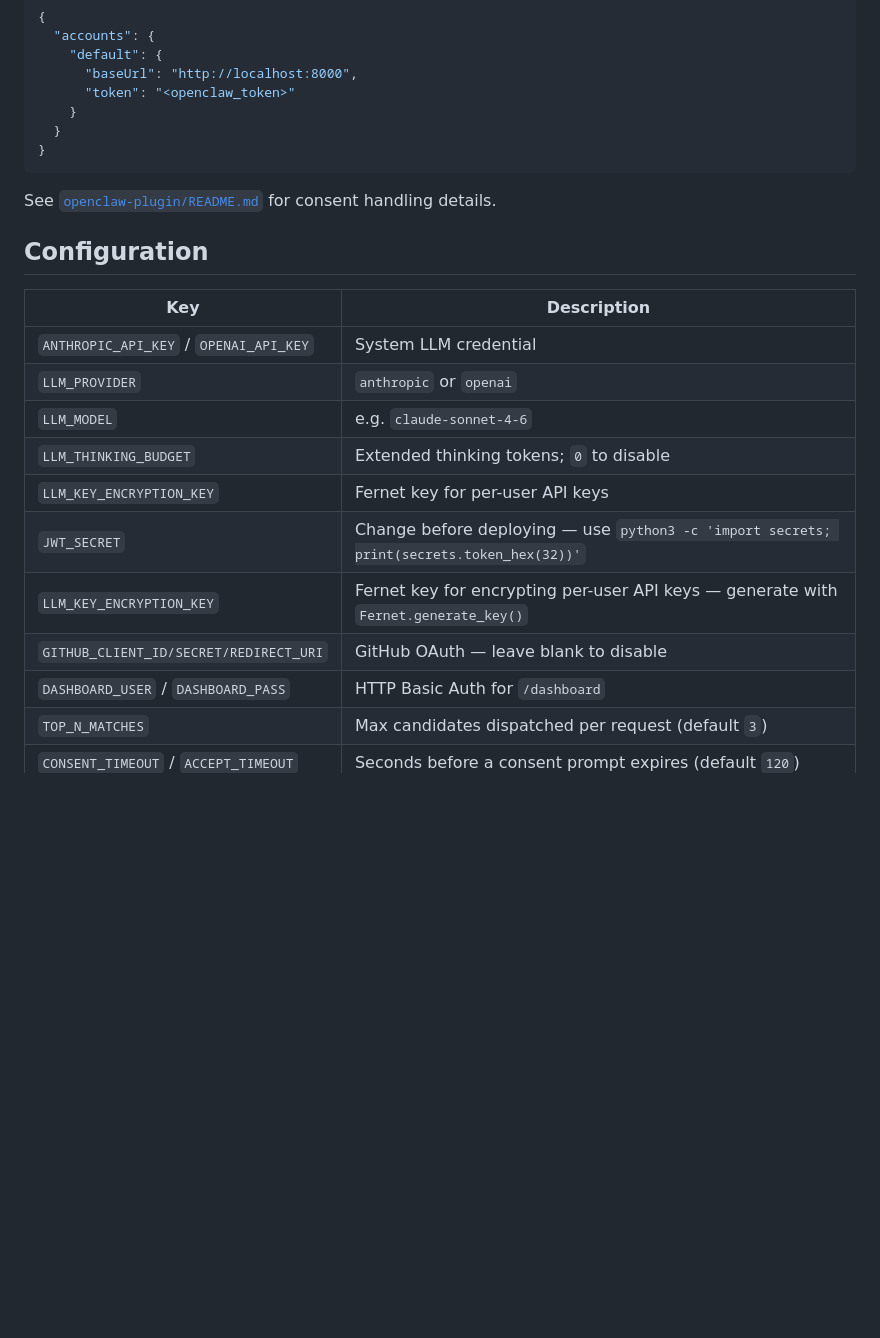
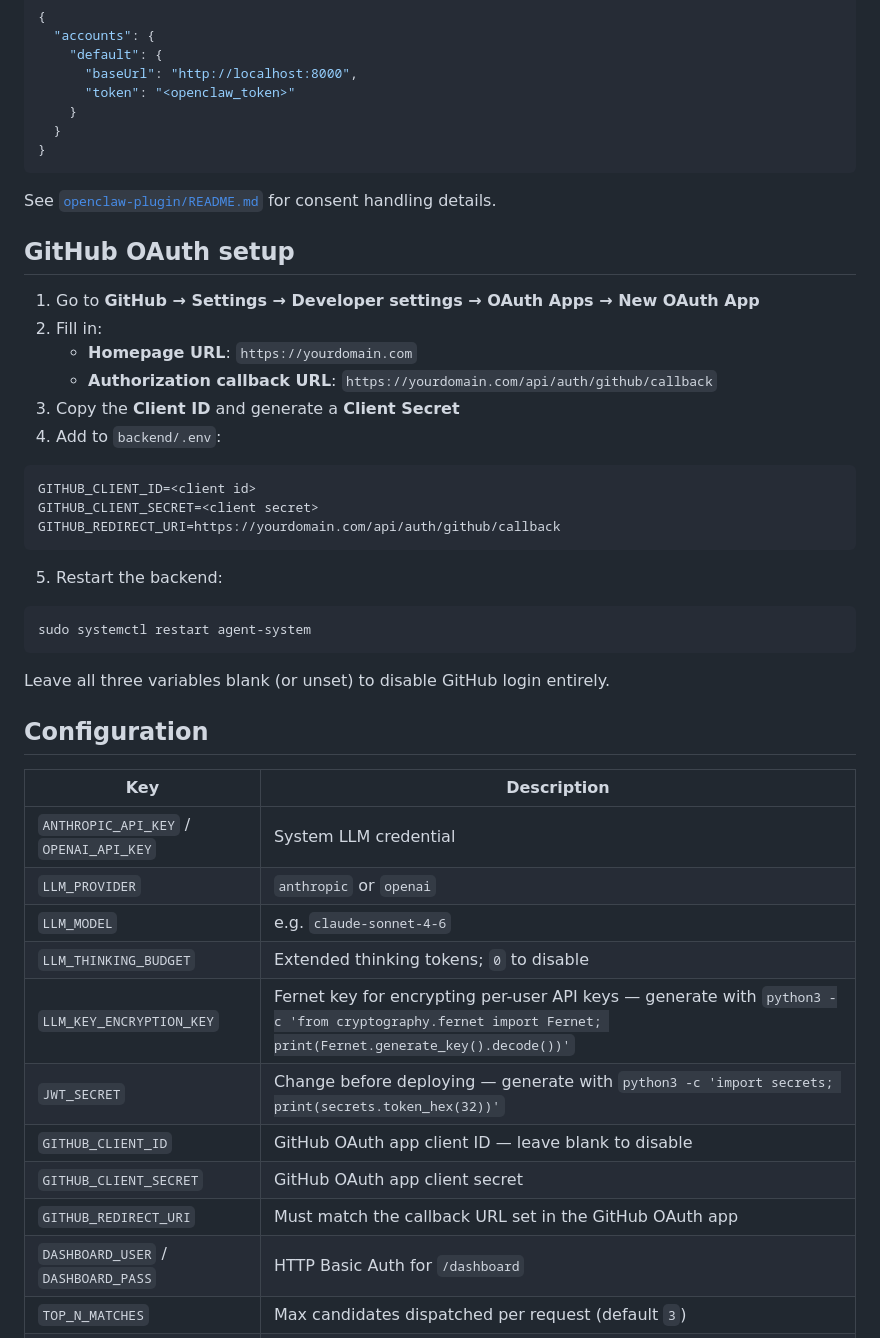
Before and after one commit to haozeli2009/Hands-and-Claws, a Markdown page: README.md, the part around the change. Rendered like a GitHub page; blank space fills up the shorter version.

Commit message:
Add GitHub OAuth setup guide, fix duplicate config table entry

````diff
--- a/README.md
+++ b/README.md
@@ -156,6 +156,29 @@ Create `~/.openclaw/hands-and-claws.json`:
 
 See [`openclaw-plugin/README.md`](openclaw-plugin/README.md) for consent handling details.
 
+## GitHub OAuth setup
+
+1. Go to **GitHub → Settings → Developer settings → OAuth Apps → New OAuth App**
+2. Fill in:
+   - **Homepage URL**: `https://yourdomain.com`
+   - **Authorization callback URL**: `https://yourdomain.com/api/auth/github/callback`
+3. Copy the **Client ID** and generate a **Client Secret**
+4. Add to `backend/.env`:
+
+```
+GITHUB_CLIENT_ID=<client id>
+GITHUB_CLIENT_SECRET=<client secret>
+GITHUB_REDIRECT_URI=https://yourdomain.com/api/auth/github/callback
+```
+
+5. Restart the backend:
+
+```bash
+sudo systemctl restart agent-system
+```
+
+Leave all three variables blank (or unset) to disable GitHub login entirely.
+
 ## Configuration
 
 | Key | Description |
@@ -164,10 +187,11 @@ See [`openclaw-plugin/README.md`](openclaw-plugin/README.md) for consent handlin
 | `LLM_PROVIDER` | `anthropic` or `openai` |
 | `LLM_MODEL` | e.g. `claude-sonnet-4-6` |
 | `LLM_THINKING_BUDGET` | Extended thinking tokens; `0` to disable |
-| `LLM_KEY_ENCRYPTION_KEY` | Fernet key for per-user API keys |
-| `JWT_SECRET` | Change before deploying — use `python3 -c 'import secrets; print(secrets.token_hex(32))'` |
-| `LLM_KEY_ENCRYPTION_KEY` | Fernet key for encrypting per-user API keys — generate with `Fernet.generate_key()` |
-| `GITHUB_CLIENT_ID/SECRET/REDIRECT_URI` | GitHub OAuth — leave blank to disable |
+| `LLM_KEY_ENCRYPTION_KEY` | Fernet key for encrypting per-user API keys — generate with `python3 -c 'from cryptography.fernet import Fernet; print(Fernet.generate_key().decode())'` |
+| `JWT_SECRET` | Change before deploying — generate with `python3 -c 'import secrets; print(secrets.token_hex(32))'` |
+| `GITHUB_CLIENT_ID` | GitHub OAuth app client ID — leave blank to disable |
+| `GITHUB_CLIENT_SECRET` | GitHub OAuth app client secret |
+| `GITHUB_REDIRECT_URI` | Must match the callback URL set in the GitHub OAuth app |
 | `DASHBOARD_USER` / `DASHBOARD_PASS` | HTTP Basic Auth for `/dashboard` |
 | `TOP_N_MATCHES` | Max candidates dispatched per request (default `3`) |
 | `CONSENT_TIMEOUT` / `ACCEPT_TIMEOUT` | Seconds before a consent prompt expires (default `120`) |
````
